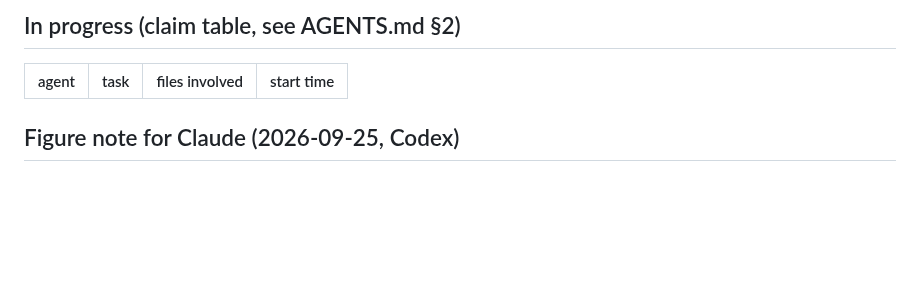
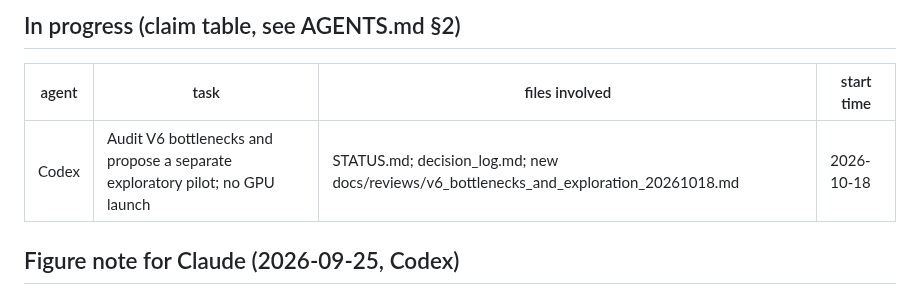
Before and after one commit to BeibaiDraco/mind-connecting, a Markdown page: STATUS.md, the part around the change. GitHub-like rendering; blank space fills up the shorter version.

Commit message:
chore: claim V6 bottleneck and exploration review

```diff
--- a/STATUS.md
+++ b/STATUS.md
@@ -244,6 +244,7 @@ Last updated: 2026-10-18, Codex (Qwen timing complete and independently closed;
 
 | agent | task | files involved | start time |
 |---|---|---|---|
+| Codex | Audit V6 bottlenecks and propose a separate exploratory pilot; no GPU launch | STATUS.md; decision_log.md; new docs/reviews/v6_bottlenecks_and_exploration_20261018.md | 2026-10-18 |
 
 
 
```
